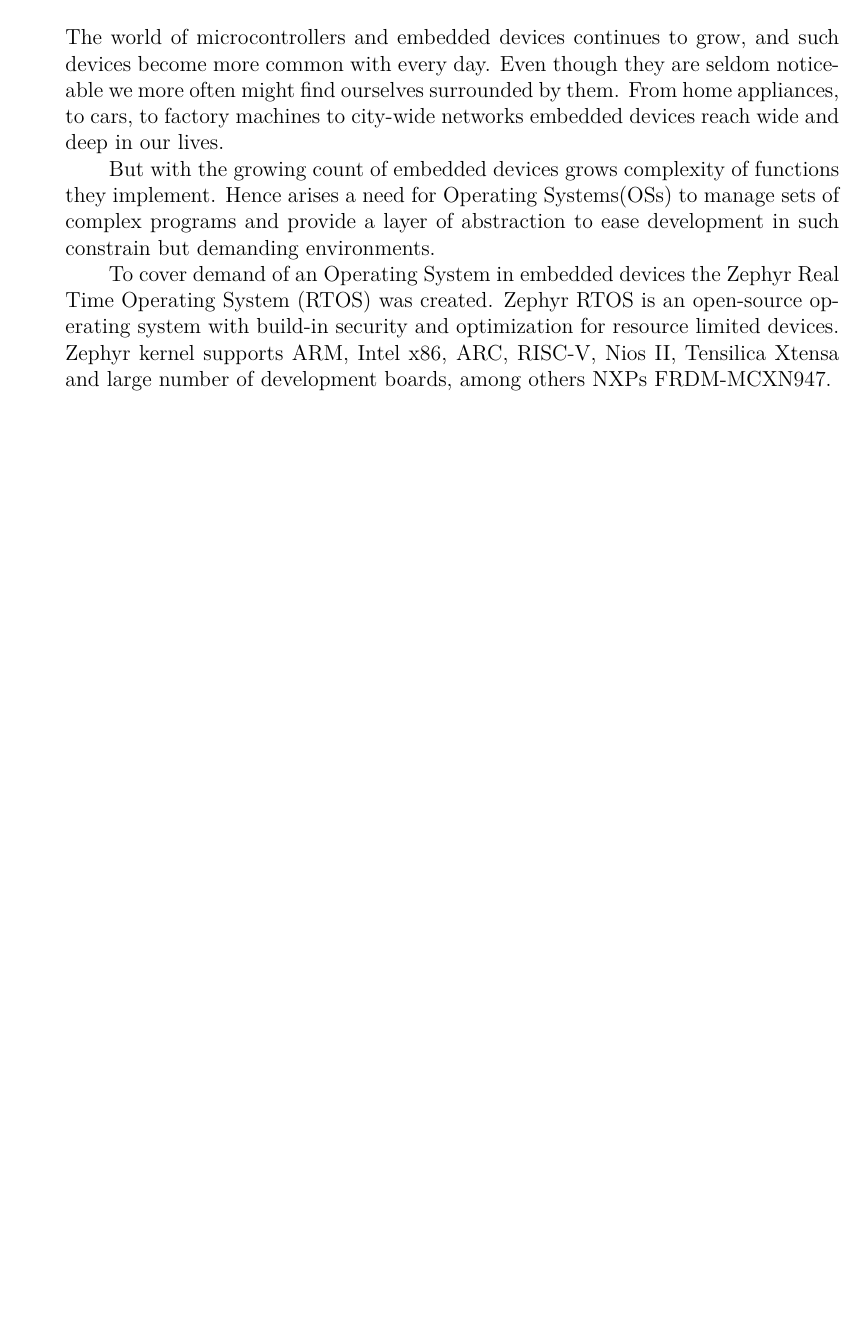
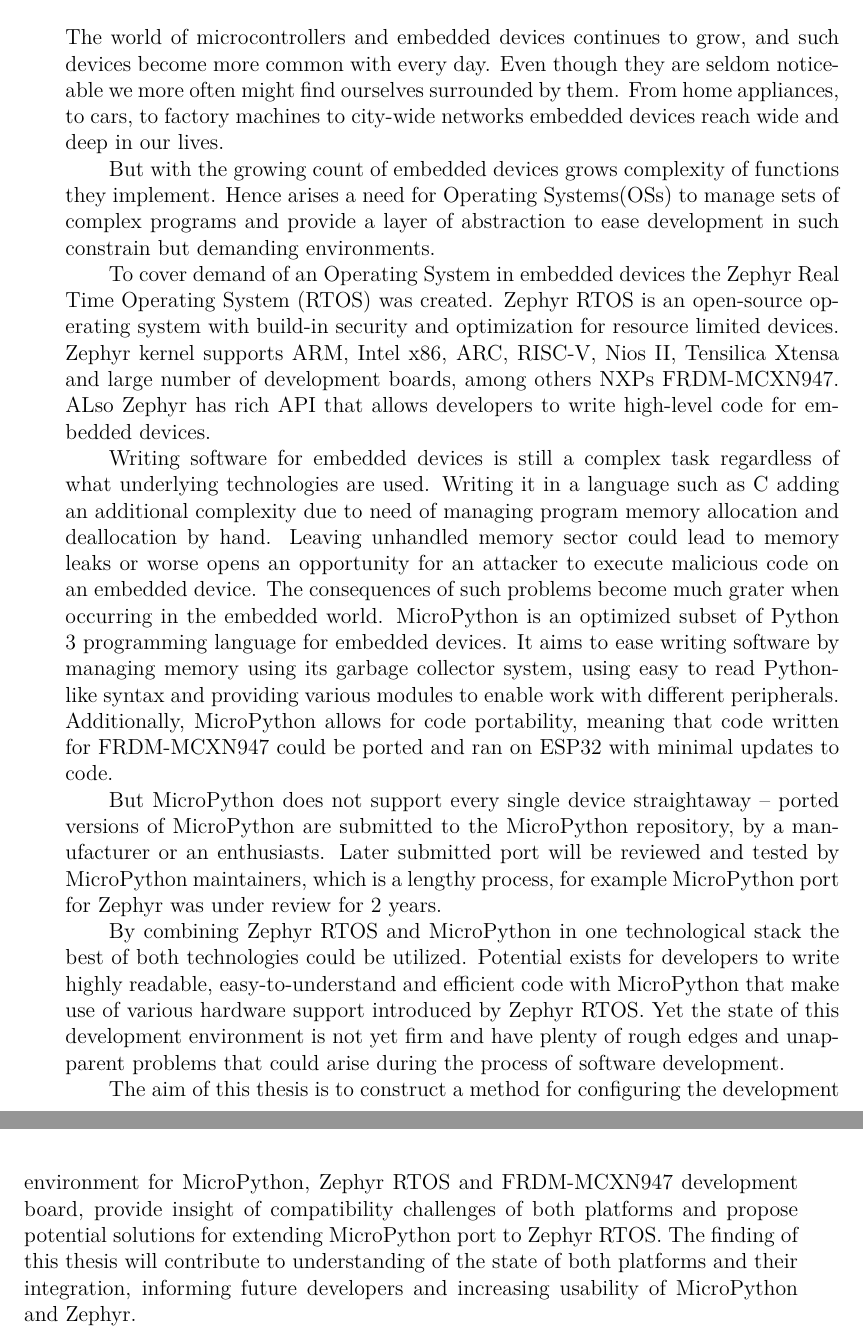
Before and after one commit to Padrition/FRDM_MCXN947, a LaTeX thesis (thesis/main.tex): part of page 11 of 11 before the commit and two parts of pages 11 and 12 of 12 after it, the two joined at a grey line, cut so that both start at the same text, the shorter picture padded with empty space. Compiled offline with XeLaTeX; a missing font is replaced by an installed copy or a similar font.

Commit message:
(thesis)
finished introduction section

```diff
--- a/thesis/main.tex
+++ b/thesis/main.tex
@@ -4,19 +4,76 @@
 \pismo{Latin Modern}
 \begin{document}
 \titul{MicroPython Utilizing Zephyr Port and NXP FRDM-MCXN947}{Dmitrii Titarenko}{Ing. Jan Kolomazník, Ph.D.}{Brno 2025}
-\podekovani{I would like to express my gratitude to everyone who contributed to completion of this thesis.\\ I would like to thank my thesis supervisor, Ing. Jan Kolomazník, Ph.D. , for his guidance and support. Furthermore, I express my gratitude to Ph.D. Zbynek Fedra for guiding me during the creation of this thesis.\\
-I am also very grateful to all the professors in the Department of Informatics at Mendel University for their teaching, openness, and constant support throughout my study.\\
+
+\podekovani{I would like to express my gratitude to everyone who contributed to completion of
+this thesis.\\ I would like to thank my thesis supervisor, Ing. Jan Kolomazník, Ph.D. , for
+his guidance and support. Furthermore, I express my gratitude to Ph.D. Zbynek Fedra for
+guiding me during the creation of this thesis.\\
+I am also very grateful to all the professors in the Department of Informatics at Mendel
+University for their teaching, openness, and constant support throughout my study.\\
 A big thank you to family members and friends for their support and encouragement.\\
-Finally, I express gratitude to the people who directly or indirectly contributed to the creation of this work. To those who came before me and on whose shoulders I stand.}
+Finally, I express gratitude to the people who directly or indirectly contributed to the
+creation of this work. To those who came before me and on whose shoulders I stand.}
 \prohlasenimuz{Brno ~03.08.2025}
 
-\abstract{Titarenko, D. MicroPython Utilizing Zephyr Port and NXP FRDM-MCXN947. Bachelor thesis. Brno, 2025.}{This thesis explores MicroPython support on Zephyr RTOS using the NXP FRDM-MCXN947 development board. Zephyr RTOS itself provides extended support and easy-to-use APIs to many embedded devices and their peripherals, but the support of MicroPython remains limited and not consistent with MicroPython ports developed for target devices. This work analyzes the current limitations of MicroPython on Zephyr RTOS and selects specific functionality for implementation. The implementation involves initializing Zephyr and MicroPython development environments adjusted to FRDM-MCXN947, conducting functional testing of the development board peripherals with Zephyr and MicroPython environment, and comparing the comparability of native and Zephyr ports of MicroPython.}
+\abstract{Titarenko, D. MicroPython Utilizing Zephyr Port and NXP FRDM-MCXN947. Bachelor
+thesis. Brno, 2025.}{This thesis explores MicroPython support on Zephyr RTOS using the NXP
+FRDM-MCXN947 development board. Zephyr RTOS itself provides extended support and easy-to-use
+APIs to many embedded devices and their peripherals, but the support of MicroPython remains
+limited and not consistent with MicroPython ports developed for target devices. This work
+analyzes the current limitations of MicroPython on Zephyr RTOS and selects specific
+functionality for implementation. The implementation involves initializing Zephyr and
+MicroPython development environments adjusted to FRDM-MCXN947, conducting functional testing
+of the development board peripherals with Zephyr and MicroPython environment, and comparing
+the comparability of native and Zephyr ports of MicroPython.}
 \keywords{MicroPython, thesis, Zephyr RTOS, FRDM-MCXN947}
+
 \obsah
 \kapitola{Introduction}
-The world of microcontrollers and embedded devices continues to grow, and such devices become more common with every day. Even though they are seldom noticeable we more often might find ourselves surrounded by them. From home appliances, to cars, to factory machines to city-wide networks embedded devices reach wide and deep in our lives.
+The world of microcontrollers and embedded devices continues to grow, and such devices become
+more common with every day. Even though they are seldom noticeable we more often might find
+ourselves surrounded by them. From home appliances, to cars, to factory machines to city-wide
+networks embedded devices reach wide and deep in our lives.
 
-But with the growing count of embedded devices grows complexity of functions they implement. Hence arises a need for Operating Systems(OSs) to manage sets of complex programs and provide a layer of abstraction to ease development in such constrain but demanding environments.
+But with the growing count of embedded devices grows complexity of functions they implement.
+Hence arises a need for Operating Systems(OSs) to manage sets of complex programs and provide
+a layer of abstraction to ease development in such constrain but demanding environments.
 
-To cover demand of an Operating System in embedded devices the Zephyr Real Time Operating System (RTOS) was created. Zephyr RTOS is an open-source operating system with build-in security and optimization for resource limited devices. Zephyr kernel supports ARM, Intel x86, ARC, RISC-V, Nios II, Tensilica Xtensa and large number of development boards, among others NXPs FRDM-MCXN947.
+To cover demand of an Operating System in embedded devices the Zephyr Real Time Operating
+System (RTOS) was created. Zephyr RTOS is an open-source operating system with build-in
+security and optimization for resource limited devices. Zephyr kernel supports ARM, Intel
+x86, ARC, RISC-V, Nios II, Tensilica Xtensa and large number of development boards, among
+others NXPs FRDM-MCXN947. ALso Zephyr has rich API that allows developers to write high-level
+code for embedded devices.
+
+Writing software for embedded devices is still a complex task regardless of what underlying
+technologies are used. Writing it in a language such as C adding an additional complexity
+due to need of managing program memory allocation and deallocation by hand.
+Leaving unhandled memory sector could lead to memory leaks or worse opens an opportunity for
+an attacker to execute malicious code on an embedded device. The consequences of such problems
+become much grater when occurring in the embedded world. MicroPython is an optimized subset
+of Python 3 programming language for embedded devices. It aims to ease writing software by
+managing memory using its garbage collector system, using easy to read Python-like syntax and
+providing various modules to enable work with different peripherals. Additionally,
+MicroPython allows for code portability, meaning that code written for FRDM-MCXN947
+could be ported and ran on ESP32 with minimal updates to code.
+
+But MicroPython does not
+support every single device straightaway -- ported versions of MicroPython are submitted to
+the MicroPython repository, by a manufacturer or an enthusiasts. Later submitted port will be
+reviewed and tested by MicroPython maintainers, which is a lengthy process, for example
+MicroPython port for Zephyr was under review for 2 years.
+
+By combining Zephyr RTOS and MicroPython in one technological stack the best of both
+technologies could be utilized. Potential exists for developers to write highly readable,
+easy-to-understand and efficient code with MicroPython that make use of various hardware
+support introduced by Zephyr RTOS. Yet the state of this development environment is not yet
+firm and have plenty of rough edges and unapparent problems that could arise during the
+process of software development.
+
+The aim of this thesis is to construct a method for configuring the development environment
+for MicroPython, Zephyr RTOS and FRDM-MCXN947 development board, provide insight of
+compatibility challenges of both platforms and propose potential solutions for extending
+MicroPython port to Zephyr RTOS. The finding of this thesis will contribute to understanding
+of the state of both platforms and their integration, informing future developers and increasing usability of MicroPython and Zephyr.
 \end{document}
```
Also changed, not shown: thesis/batchelor_thesis.pdf.
